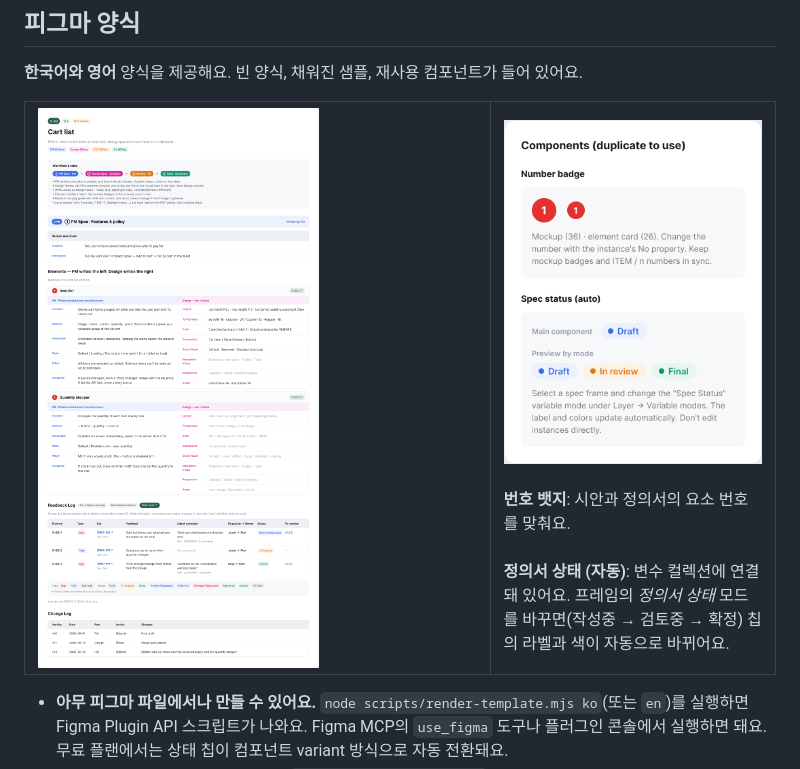
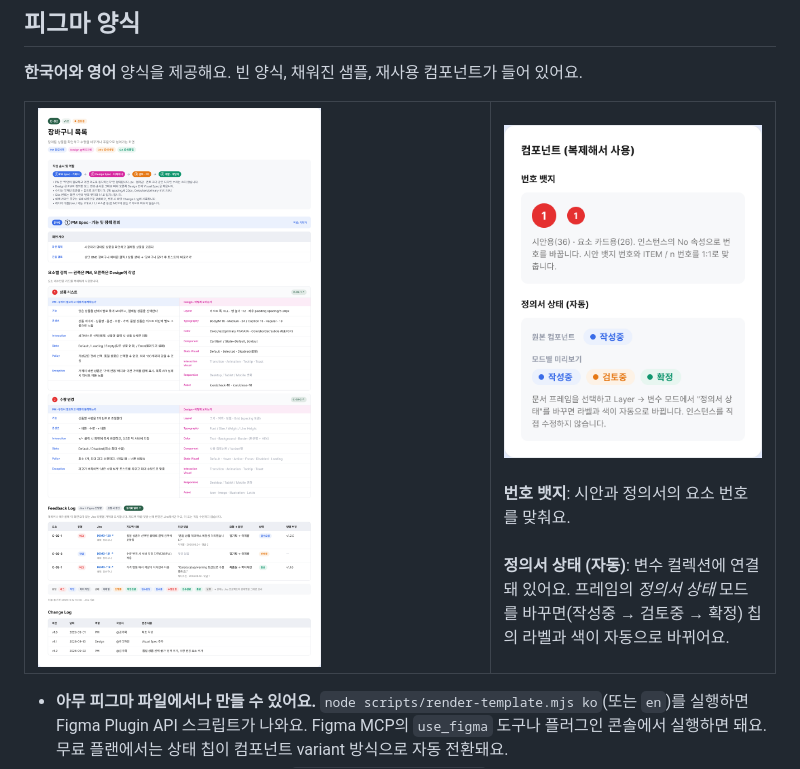
Before and after one commit to cherryeongyeo/screenspec-mcp, a Markdown page: README.ko.md, the part around the change. GitHub-like rendering; pictures changed too: docs/images/components-ko.png (added), docs/images/sample-ko.png (added).

Commit message:
docs: Korean screenshots in README.ko.md
Co-Authored-By: Claude Opus 5.5 <noreply@anthropic.com>
Claude-Session: https://claude.ai/code/session_012rTrY7fUSEuL9ABxU8ECPm

```diff
--- a/README.ko.md
+++ b/README.ko.md
@@ -133,9 +133,9 @@ labels:   C-02          ← 나중에 Feedback Log가 이 티켓을 찾는 데
 
 <table>
 <tr>
-<td width="62%"><img src="https://raw.githubusercontent.com/cherryeongyeo/screenspec-mcp/main/docs/images/sample-en.png" alt="채워진 샘플 정의서: Cart list"></td>
+<td width="62%"><img src="https://raw.githubusercontent.com/cherryeongyeo/screenspec-mcp/main/docs/images/sample-ko.png" alt="채워진 샘플 정의서: 장바구니 목록"></td>
 <td valign="top">
-<img src="https://raw.githubusercontent.com/cherryeongyeo/screenspec-mcp/main/docs/images/components-en.png" alt="컴포넌트: 번호 뱃지와 자동 상태 칩">
+<img src="https://raw.githubusercontent.com/cherryeongyeo/screenspec-mcp/main/docs/images/components-ko.png" alt="컴포넌트: 번호 뱃지와 자동 상태 칩">
 <br><br>
 <b>번호 뱃지</b>: 시안과 정의서의 요소 번호를 맞춰요.<br><br>
 <b>정의서 상태 (자동)</b>: 변수 컬렉션에 연결돼 있어요. 프레임의 <i>정의서 상태</i> 모드를 바꾸면(작성중 → 검토중 → 확정) 칩의 라벨과 색이 자동으로 바뀌어요.
```
